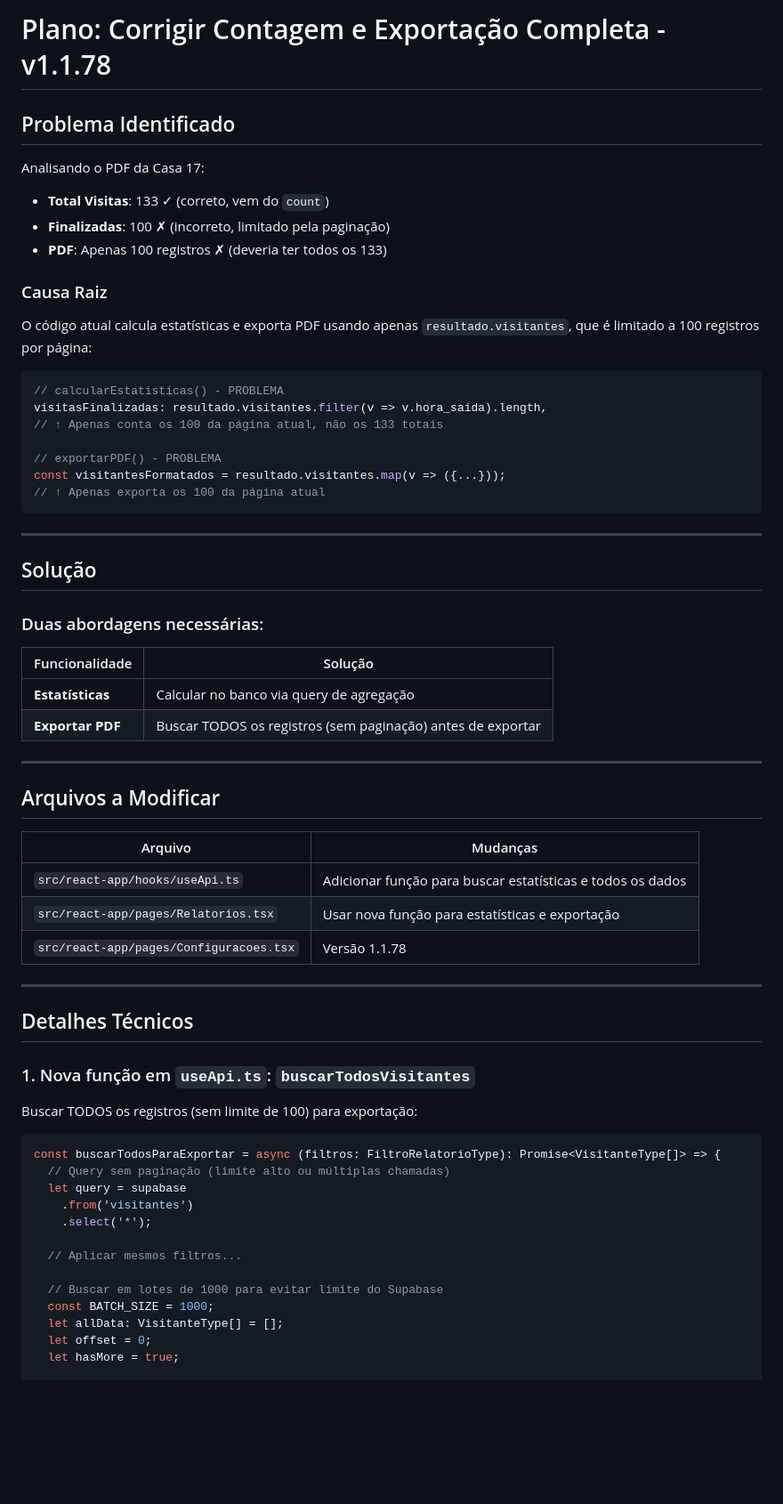
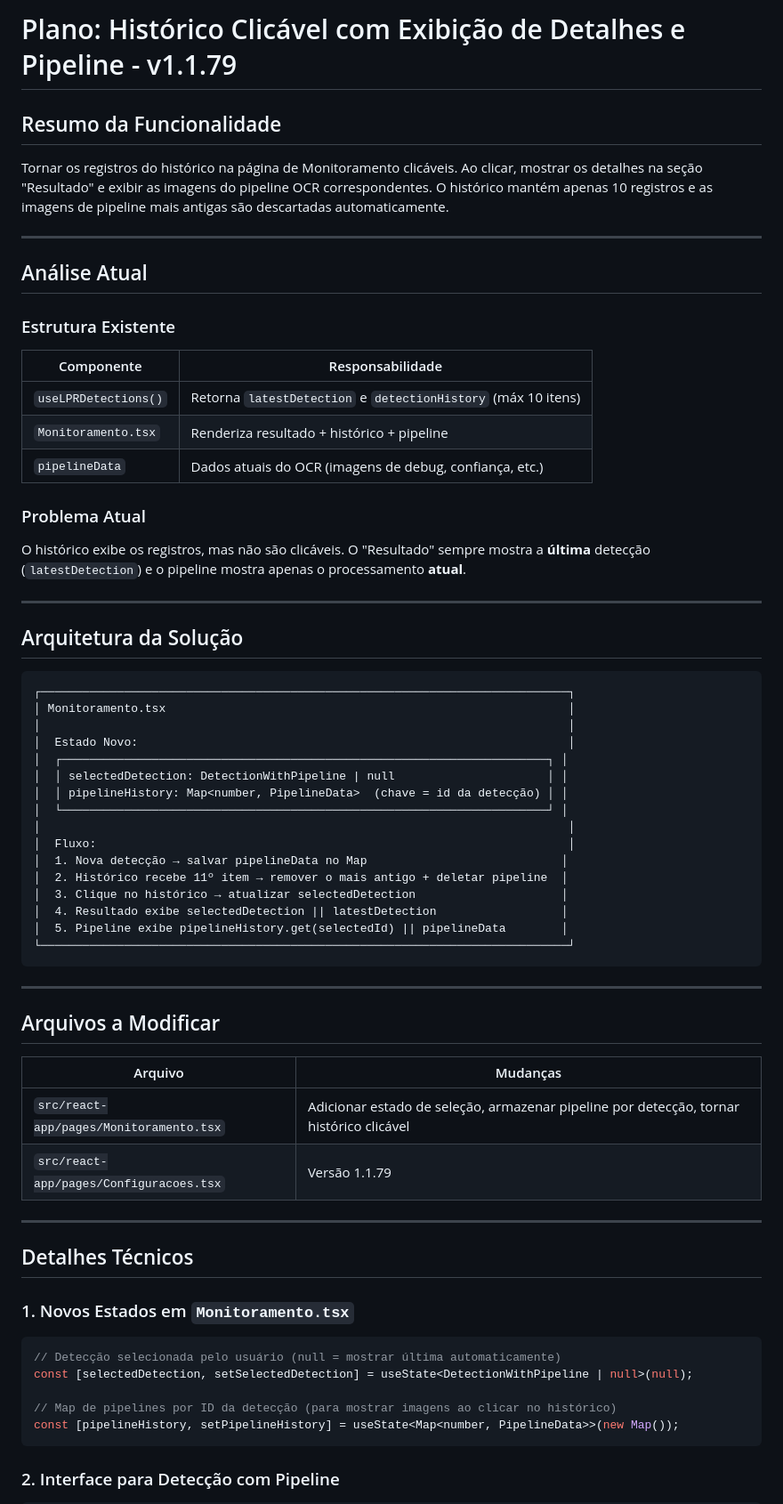
Before and after one commit to CrissSales1/huggle-code-forge-f9294ad0, a Markdown page: .lovable/plan.md, the part around one of its changes. Shown at 89% size. Rendered like a GitHub page; blank space fills up the shorter version.

````diff
--- a/.lovable/plan.md
+++ b/.lovable/plan.md
@@ -1,38 +1,48 @@
 
+# Plano: Histórico Clicável com Exibição de Detalhes e Pipeline - v1.1.79
 
-# Plano: Corrigir Contagem e Exportação Completa - v1.1.78
+## Resumo da Funcionalidade
 
-## Problema Identificado
-
-Analisando o PDF da Casa 17:
-- **Total Visitas**: 133 ✓ (correto, vem do `count`)
-- **Finalizadas**: 100 ✗ (incorreto, limitado pela paginação)
-- **PDF**: Apenas 100 registros ✗ (deveria ter todos os 133)
-
-### Causa Raiz
-
-O código atual calcula estatísticas e exporta PDF usando apenas `resultado.visitantes`, que é limitado a 100 registros por página:
-
-```typescript
-// calcularEstatisticas() - PROBLEMA
-visitasFinalizadas: resultado.visitantes.filter(v => v.hora_saida).length,
-// ↑ Apenas conta os 100 da página atual, não os 133 totais
-
-// exportarPDF() - PROBLEMA
-const visitantesFormatados = resultado.visitantes.map(v => ({...}));
-// ↑ Apenas exporta os 100 da página atual
-```
+Tornar os registros do histórico na página de Monitoramento clicáveis. Ao clicar, mostrar os detalhes na seção "Resultado" e exibir as imagens do pipeline OCR correspondentes. O histórico mantém apenas 10 registros e as imagens de pipeline mais antigas são descartadas automaticamente.
 
 ---
 
-## Solução
+## Análise Atual
 
-### Duas abordagens necessárias:
+### Estrutura Existente
 
-| Funcionalidade | Solução |
-|----------------|---------|
-| **Estatísticas** | Calcular no banco via query de agregação |
-| **Exportar PDF** | Buscar TODOS os registros (sem paginação) antes de exportar |
+| Componente | Responsabilidade |
+|------------|------------------|
+| `useLPRDetections()` | Retorna `latestDetection` e `detectionHistory` (máx 10 itens) |
+| `Monitoramento.tsx` | Renderiza resultado + histórico + pipeline |
+| `pipelineData` | Dados atuais do OCR (imagens de debug, confiança, etc.) |
+
+### Problema Atual
+
+O histórico exibe os registros, mas não são clicáveis. O "Resultado" sempre mostra a **última** detecção (`latestDetection`) e o pipeline mostra apenas o processamento **atual**.
+
+---
+
+## Arquitetura da Solução
+
+```
+┌────────────────────────────────────────────────────────────────────────────┐
+│ Monitoramento.tsx                                                          │
+│                                                                            │
+│  Estado Novo:                                                              │
+│  ┌──────────────────────────────────────────────────────────────────────┐ │
+│  │ selectedDetection: DetectionWithPipeline | null                      │ │
+│  │ pipelineHistory: Map<number, PipelineData>  (chave = id da detecção) │ │
+│  └──────────────────────────────────────────────────────────────────────┘ │
+│                                                                            │
+│  Fluxo:                                                                    │
+│  1. Nova detecção → salvar pipelineData no Map                            │
+│  2. Histórico recebe 11º item → remover o mais antigo + deletar pipeline  │
+│  3. Clique no histórico → atualizar selectedDetection                     │
+│  4. Resultado exibe selectedDetection || latestDetection                  │
+│  5. Pipeline exibe pipelineHistory.get(selectedId) || pipelineData        │
+└────────────────────────────────────────────────────────────────────────────┘
+```
 
 ---
 
@@ -40,30 +50,22 @@ const visitantesFormatados = resultado.visitantes.map(v => ({...}));
 
 | Arquivo | Mudanças |
 |---------|----------|
-| `src/react-app/hooks/useApi.ts` | Adicionar função para buscar estatísticas e todos os dados |
-| `src/react-app/pages/Relatorios.tsx` | Usar nova função para estatísticas e exportação |
-| `src/react-app/pages/Configuracoes.tsx` | Versão 1.1.78 |
+| `src/react-app/pages/Monitoramento.tsx` | Adicionar estado de seleção, armazenar pipeline por detecção, tornar histórico clicável |
+| `src/react-app/pages/Configuracoes.tsx` | Versão 1.1.79 |
 
 ---
 
 ## Detalhes Técnicos
 
-### 1. Nova função em `useApi.ts`: `buscarTodosVisitantes`
-
-Buscar TODOS os registros (sem limite de 100) para exportação:
+### 1. Novos Estados em `Monitoramento.tsx`
 
 ```typescript
-const buscarTodosParaExportar = async (filtros: FiltroRelatorioType): Promise<VisitanteType[]> => {
-  // Query sem paginação (limite alto ou múltiplas chamadas)
-  let query = supabase
-    .from('visitantes')
-    .select('*');
+// Detecção selecionada pelo usuário (null = mostrar última automaticamente)
+const [selectedDetection, setSelectedDetection] = useState<DetectionWithPipeline | null>(null);
 
-  // Aplicar mesmos filtros...
+// Map de pipelines por ID da detecção (para mostrar imagens ao clicar no histórico)
+const [pipelineHistory, setPipelineHistory] = useState<Map<number, PipelineData>>(new Map());
+```
 
-  // Buscar em lotes de 1000 para evitar limite do Supabase
-  const BATCH_SIZE = 1000;
-  let allData: VisitanteType[] = [];
-  let offset = 0;
-  let hasMore = true;
+### 2. Interface para Detecção com Pipeline
 
````
Also changed, not shown: other parts of .lovable/plan.md (+143 -88 lines).
